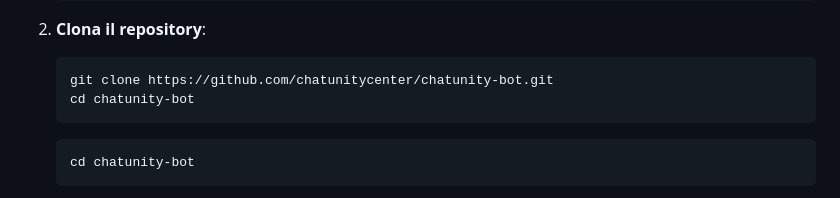
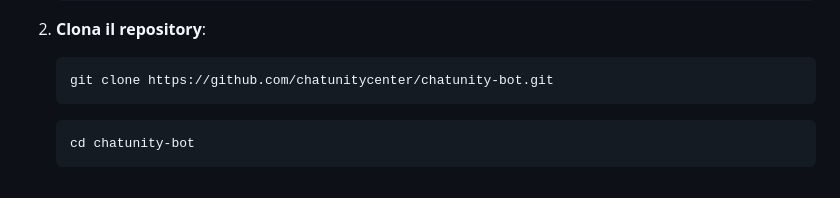
Before and after one commit to x3n0r3v-pixel/xeno-bot-test, a Markdown page: README.md, the part around the change. Rendered like a GitHub page; folded sections open.

````diff
--- a/README.md
+++ b/README.md
@@ -64,7 +64,6 @@
 2. **Clona il repository**:
    ```bash
    git clone https://github.com/chatunitycenter/chatunity-bot.git
-   cd chatunity-bot
    ```
 
    ```bash
````
